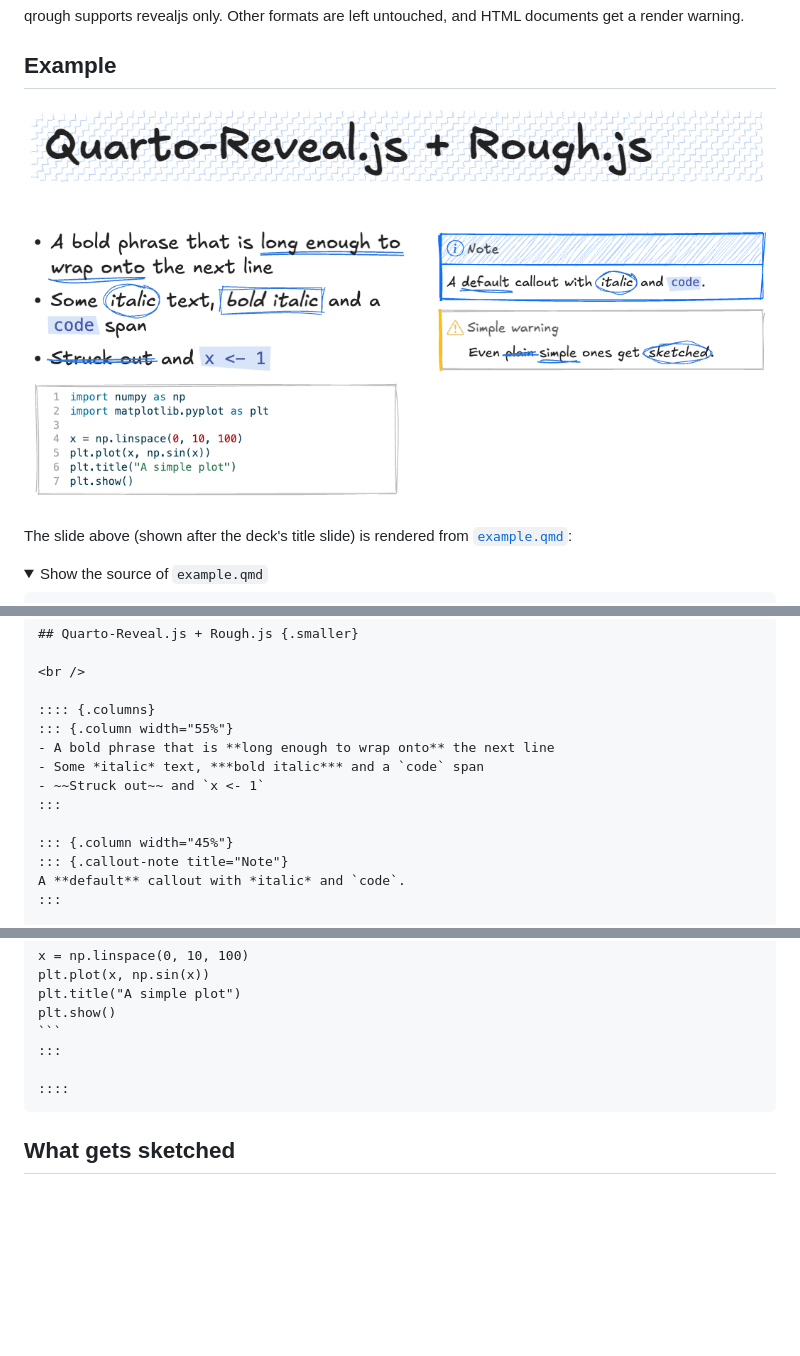
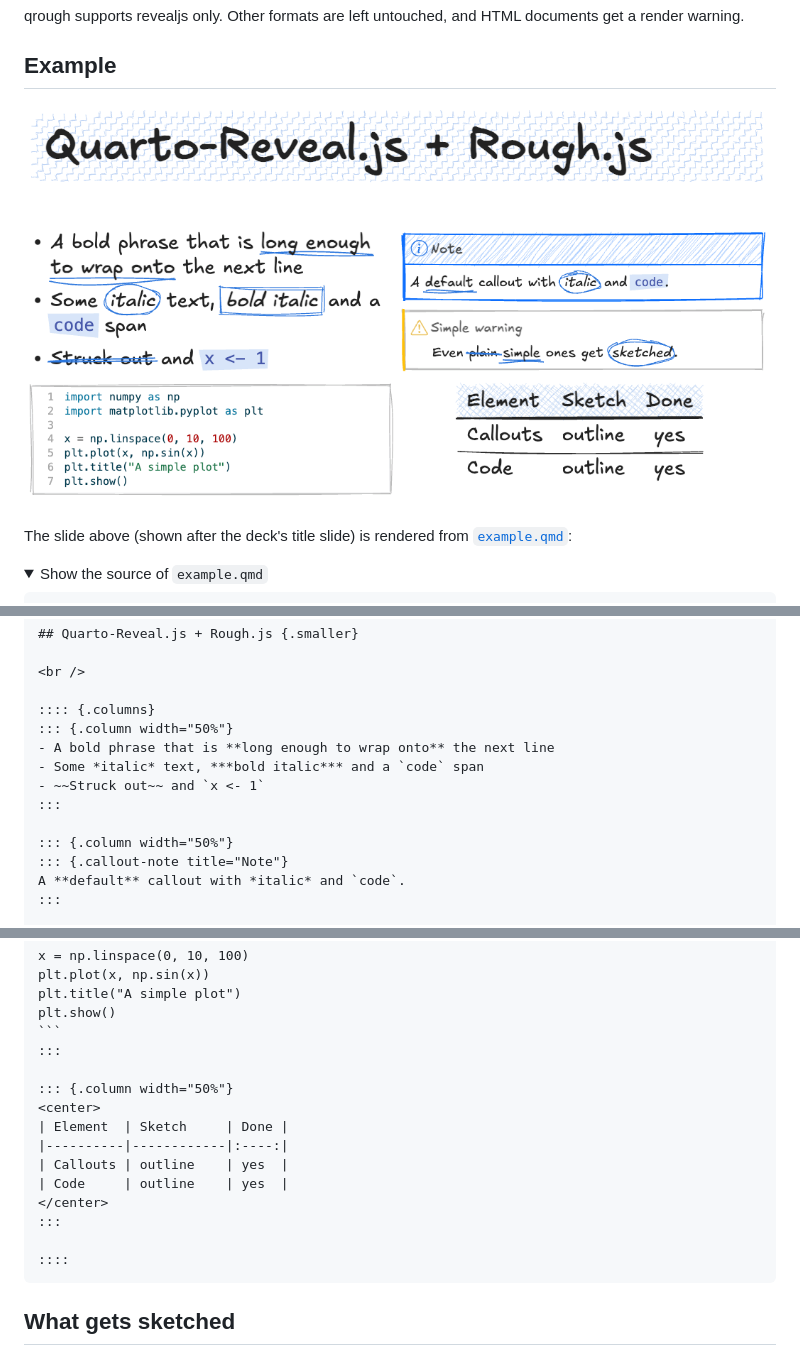
Before and after one commit to dasayan05/qrough, a Markdown page: README.md, 3 parts joined by grey strips. GitHub-like rendering; pictures changed too: images/screenshot.png; folded sections open; blank space fills up the shorter version.

`````diff
--- a/README.md
+++ b/README.md
@@ -14,7 +14,7 @@ documents get a render warning.
 
 ## Example
 
-![A qrough slide: a hatched title band, a sketched note callout and warning callout, inline text that is underlined, circled, boxed, highlighted and struck through, and a code block with a rough outline](images/screenshot.png)
+![A qrough slide: a hatched title band, a sketched note callout and warning callout, inline text that is underlined, circled, boxed, highlighted and struck through, a code block with a rough outline, and a table with rough rules and a cross-hatched header](images/screenshot.png)
 
 The slide above (shown after the deck's title slide) is rendered from
 [`example.qmd`](example.qmd):
@@ -39,13 +39,13 @@ format:
 <br />
 
 :::: {.columns}
-::: {.column width="55%"}
+::: {.column width="50%"}
 - A bold phrase that is **long enough to wrap onto** the next line
 - Some *italic* text, ***bold italic*** and a `code` span
 - ~~Struck out~~ and `x <- 1`
 :::
 
-::: {.column width="45%"}
+::: {.column width="50%"}
 ::: {.callout-note title="Note"}
 A **default** callout with *italic* and `code`.
 :::
@@ -70,6 +70,15 @@ plt.show()
 ```
 :::
 
+::: {.column width="50%"}
+<center>
+| Element  | Sketch     | Done |
+|----------|------------|:----:|
+| Callouts | outline    | yes  |
+| Code     | outline    | yes  |
+</center>
+:::
+
 ::::
 ````
 
`````
Also changed, not shown: other parts of README.md (+1 -1 lines), 4 other files.
